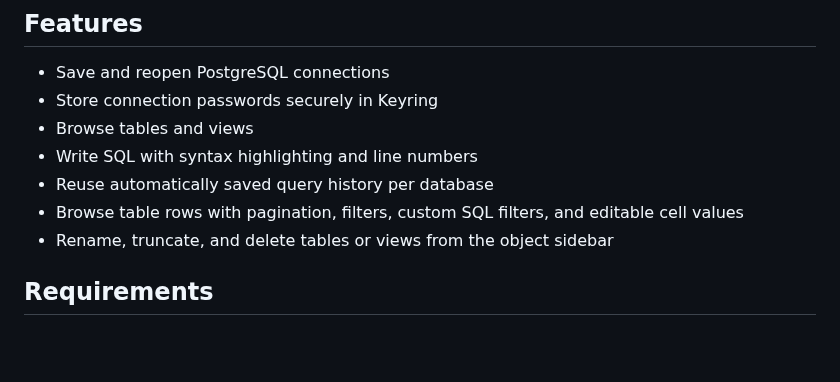
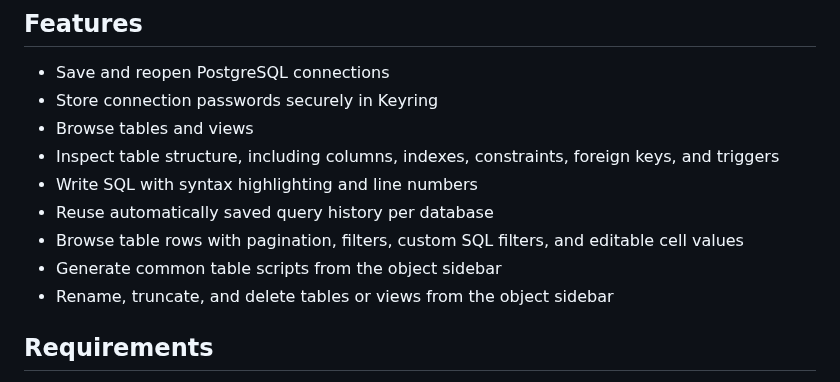
Before and after one commit to anil-e/codd, a Markdown page: README.md, the part around the change. Drawn GitHub-style; blank space fills up the shorter version.

Commit message:
Release 0.5.0

```diff
--- a/README.md
+++ b/README.md
@@ -13,9 +13,11 @@ The app started as a personal-use SQL editor: lightweight, native, focused, and
 - Save and reopen PostgreSQL connections
 - Store connection passwords securely in Keyring
 - Browse tables and views
+- Inspect table structure, including columns, indexes, constraints, foreign keys, and triggers
 - Write SQL with syntax highlighting and line numbers
 - Reuse automatically saved query history per database
 - Browse table rows with pagination, filters, custom SQL filters, and editable cell values
+- Generate common table scripts from the object sidebar
 - Rename, truncate, and delete tables or views from the object sidebar
 
 ## Requirements
```
Also changed, not shown: images/flathub/screenshot-query.png, images/flathub/screenshot-start.png, images/flathub/screenshot-structure-columns.png (added), images/flathub/screenshot-structure-constraints-keys-triggers.png (added), images/flathub/screenshot-table-browser.png, images/flathub/screenshot-truncate.png, 9 other files.
